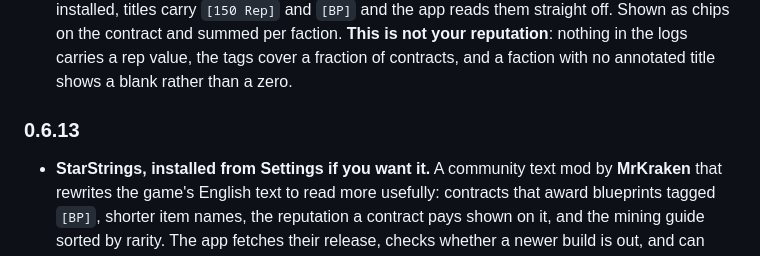
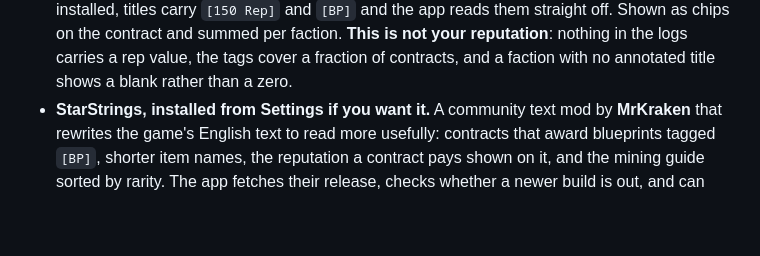
Before and after one commit to peans99/QuantumWake, a Markdown page: README.md, the part around the change. Rendered like a GitHub page; blank space fills up the shorter version.

Commit message:
Fold the 0.6.13 notes into 0.6.17, so the release says everything
0.6.13 never got a release of its own - v0.6.12 is the last tag - and the
release workflow lifts only the section matching the version being tagged.
StarStrings would have shipped in v0.6.17 without appearing anywhere on the
release page. Every other version between releases was already accumulated
into the released section; this one was the exception.

Co-Authored-By: Claude Opus 5 <noreply@anthropic.com>

```diff
--- a/README.md
+++ b/README.md
@@ -383,9 +383,6 @@ release workflow lifts it from here, so it is written once.
   per faction. **This is not your reputation**: nothing in the logs carries a rep
   value, the tags cover a fraction of contracts, and a faction with no annotated
   title shows a blank rather than a zero.
-
-### 0.6.13
-
 - **StarStrings, installed from Settings if you want it.** A community text mod
   by **MrKraken** that rewrites the game's English text to read more usefully:
   contracts that award blueprints tagged `[BP]`, shorter item names, the
```
